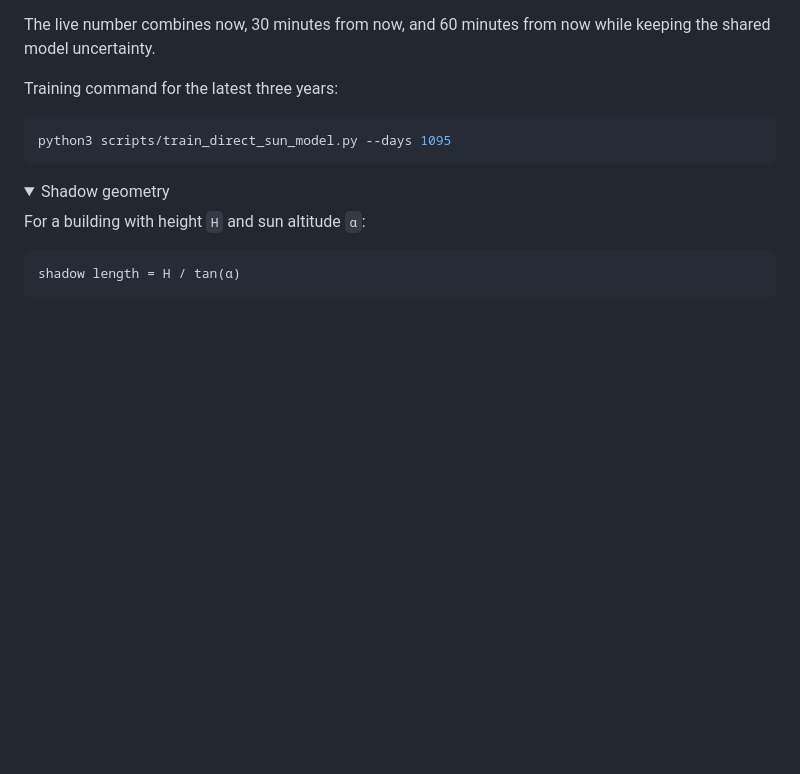
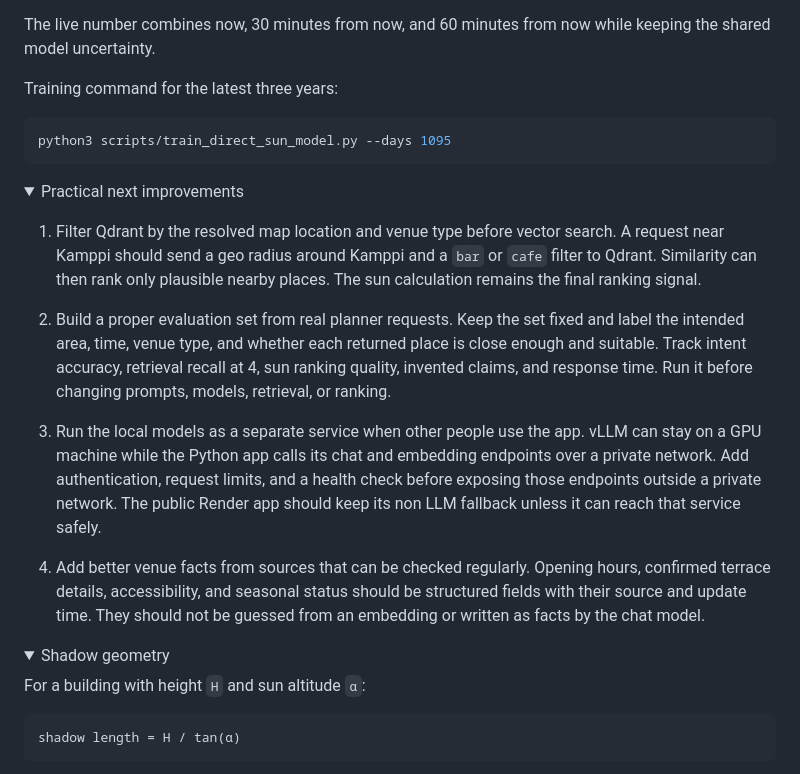
Before and after one commit to Sekseli3/sun-finder, a Markdown page: README.md, the part around the change. GitHub-like rendering; folded sections open; blank space fills up the shorter version.

Commit message:
readme future improvements

```diff
--- a/README.md
+++ b/README.md
@@ -286,6 +286,19 @@ python3 scripts/train_direct_sun_model.py --days 1095
 </details>
 
 <details>
+<summary>Practical next improvements</summary>
+
+1. Filter Qdrant by the resolved map location and venue type before vector search. A request near Kamppi should send a geo radius around Kamppi and a `bar` or `cafe` filter to Qdrant. Similarity can then rank only plausible nearby places. The sun calculation remains the final ranking signal.
+
+2. Build a proper evaluation set from real planner requests. Keep the set fixed and label the intended area, time, venue type, and whether each returned place is close enough and suitable. Track intent accuracy, retrieval recall at 4, sun ranking quality, invented claims, and response time. Run it before changing prompts, models, retrieval, or ranking.
+
+3. Run the local models as a separate service when other people use the app. vLLM can stay on a GPU machine while the Python app calls its chat and embedding endpoints over a private network. Add authentication, request limits, and a health check before exposing those endpoints outside a private network. The public Render app should keep its non LLM fallback unless it can reach that service safely.
+
+4. Add better venue facts from sources that can be checked regularly. Opening hours, confirmed terrace details, accessibility, and seasonal status should be structured fields with their source and update time. They should not be guessed from an embedding or written as facts by the chat model.
+
+</details>
+
+<details>
 <summary>Shadow geometry</summary>
 
 For a building with height `H` and sun altitude `α`:
```
